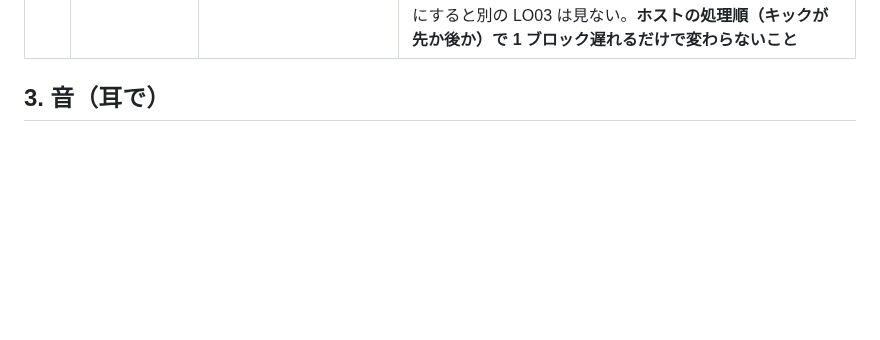
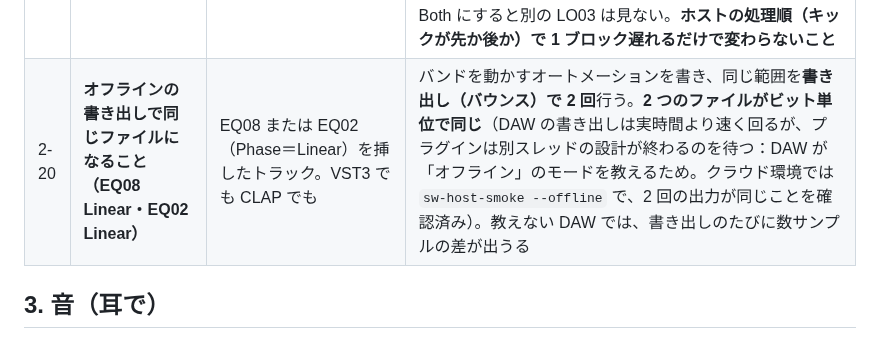
Before and after one commit to kajisho5/sw-audio, a Markdown page: docs/real_host_checklist.md, the part around the change. Drawn GitHub-style; blank space fills up the shorter version.

Commit message:
real_host_checklist: 2-20 (two offline bounces of EQ08 / EQ02 Linear are the same file)
Co-Authored-By: Claude Sonnet 5.5 <noreply@anthropic.com>
Claude-Session: https://claude.ai/code/session_01MpJANh4PvD6KNbQFuwN372

```diff
--- a/docs/real_host_checklist.md
+++ b/docs/real_host_checklist.md
@@ -53,6 +53,7 @@ CI の成果物（Actions の実行結果の「Artifacts」）にビルド済み
 | 2-17 | **LV05 の Key（SW Link）** | LV05 の画面の Key のドロップダウン（「Sidechain」「LV01 Voice」…） | LV01 Voice を挿したトラックと LV05 を挿したトラックを作り、LV05 の Key を「LV01 Voice」にする（点が**緑**になる）。LV01 のトラックで話すと LV05 のトラックの音（BGM）が Depth だけ下がる。**LV01 のトラックをミュート／バイパスしたとき**、点が黄に変わり下げるのをやめる。「Sidechain」に戻せば、ホストのサイドチェインで従来どおり動く。**ホストの処理順（LV01 が先か後か）で効きが 1 ブロック遅れるだけで変わらないこと。** | 実際の DAW の処理順・別プロセスで動かすホスト（その場合は点が黄のまま）。 |
 | 2-18 | **0 VU の基準の共有（MT05）** | 2 つ以上の MT05（別々のトラック） | 1 つの MT05 の Ref dBFS を −14 に変える。**ほかの MT05 の Ref も −14 になる**（画面と、ホストのパラメータ表示の両方）。あとから MT05 を足すと、いまの基準になる。ホストの「元に戻す」・オートメーションの記録で、書き込まれた値がおかしく見えないか（ほかの MT05 は「ホストに値を書く」ので、オートメーション記録中は軌跡が付く）。 | ホストが別プロセスで動かすと共有されない。取り込んだ値がホストの Undo に入るか、オートメーションにどう記録されるかは実機で確認。 |
 | 2-19 | **LO03 の SW Link（Bass が別の LO03 の Kick を鍵にする）** | 2 つの LO03（キックのトラックとベースのトラック） | キックのトラックの LO03 を Role＝Kick、ベースのトラックの LO03 を Role＝Bass（Tight 100 %）にする。ベースの LO03 のサイドチェインは**つながない**。キックが鳴るたびに、ベースの LO03 の画面の説明文が「Bass: ducked by the Kick of another LO03 (SW Link)」になり、Focus のベルが下がる（画面の曲線）。**キックのトラックをミュートすると下げるのをやめる。** サイドチェインにキックをつなぐと、そちらが鍵になる（SW Link より優先）。Role を Both にすると別の LO03 は見ない。**ホストの処理順（キックが先か後か）で 1 ブロック遅れるだけで変わらないこと** |
+| 2-20 | **オフラインの書き出しで同じファイルになること（EQ08 Linear・EQ02 Linear）** | EQ08 または EQ02（Phase＝Linear）を挿したトラック。VST3 でも CLAP でも | バンドを動かすオートメーションを書き、同じ範囲を**書き出し（バウンス）で 2 回**行う。**2 つのファイルがビット単位で同じ**（DAW の書き出しは実時間より速く回るが、プラグインは別スレッドの設計が終わるのを待つ：DAW が「オフライン」のモードを教えるため。クラウド環境では `sw-host-smoke --offline` で、2 回の出力が同じことを確認済み）。教えない DAW では、書き出しのたびに数サンプルの差が出うる |
 
 ## 3. 音（耳で）
 
```
